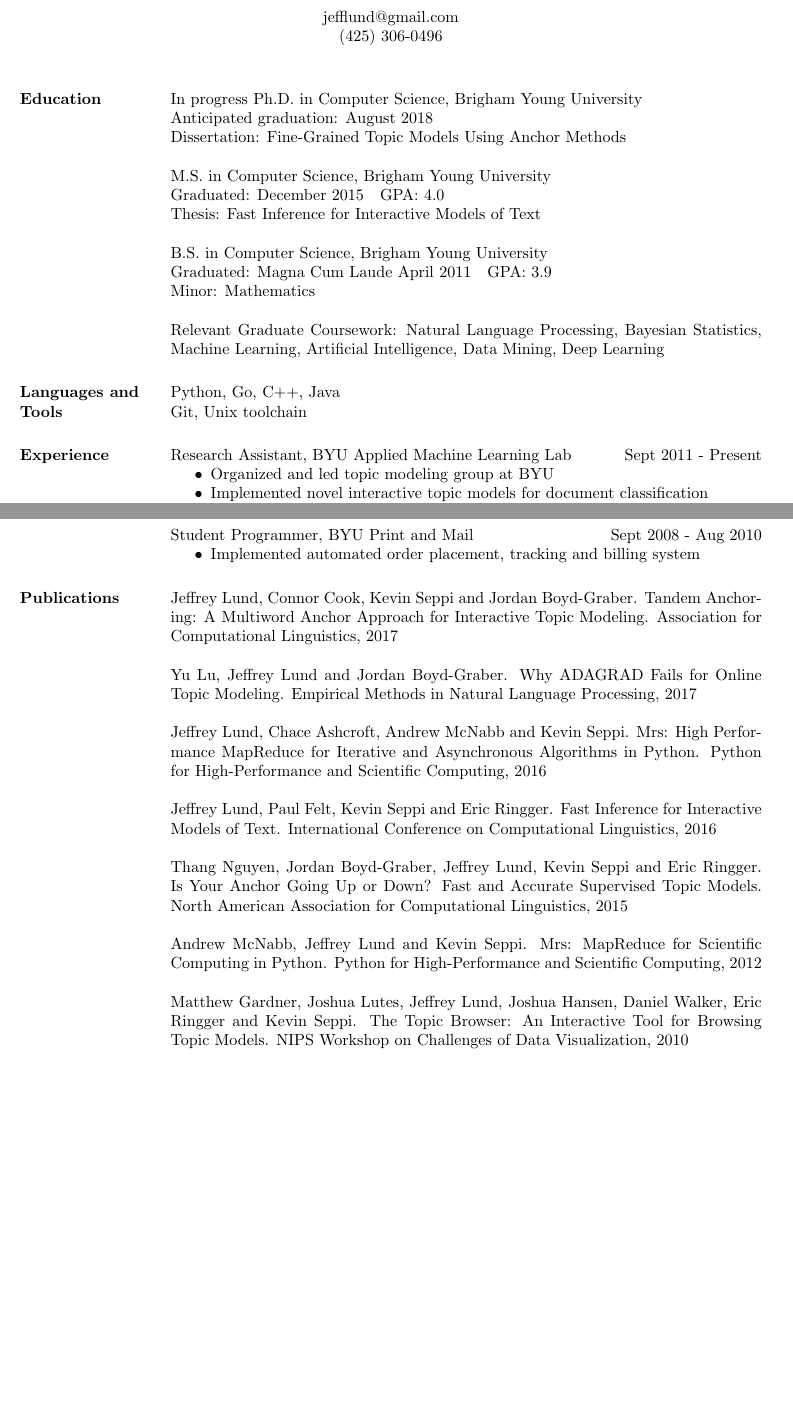
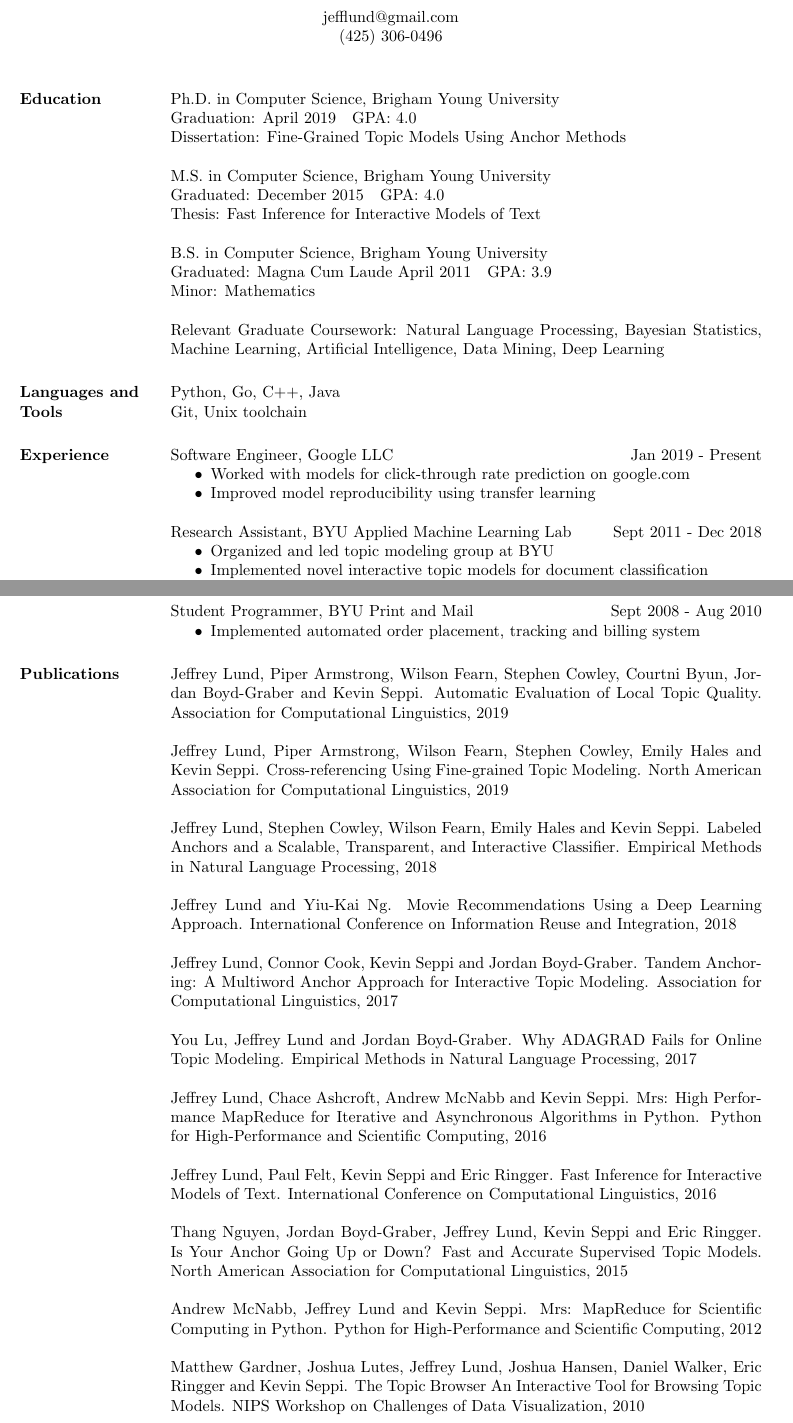
Before and after one commit to jefflund/resume, a LaTeX CV (resume.tex): two parts of pages 1 and 2 of 2, joined at a grey line, cut so that both start at the same text, the shorter picture padded with empty space. Compiled offline with pdfLaTeX.

Commit message:
I graduated and got a real job!

```diff
--- a/resume.tex
+++ b/resume.tex
@@ -1,23 +1,23 @@
 \documentclass[margin]{res}
-\setlength{\textwidth}{5.1in} % set width of text portion
+\setlength{\textwidth}{5.1in}
 
 \begin{document}
 
 \moveleft.5\hoffset\centerline{\large\bf Jeffrey Lund}
 \moveleft\hoffset\vbox{\hrule width\resumewidth height 1pt}\smallskip
 \moveleft.5\hoffset\centerline{jefflund@gmail.com}
-\moveleft.5\hoffset\centerline{(425) 306-0496} % XXX keep number?
+\moveleft.5\hoffset\centerline{(425) 306-0496}
 
 \begin{resume}
 
 \section{Education}
 
-In progress Ph.D. in Computer Science, Brigham Young University\\
-Anticipated graduation: August 2018\\
+Ph.D. in Computer Science, Brigham Young University\\
+Graduation: April 2019 ~ GPA: 4.0\\
 Dissertation: Fine-Grained Topic Models Using Anchor Methods
 
 M.S. in Computer Science, Brigham Young University\\
-Graduated: December 2015 ~ GPA: 4.0\\ % XXX keep gpa?
+Graduated: December 2015 ~ GPA: 4.0\\
 Thesis: Fast Inference for Interactive Models of Text
 
 B.S. in Computer Science, Brigham Young University\\
@@ -26,16 +26,20 @@ Minor: Mathematics
 
 Relevant Graduate Coursework: Natural Language Processing, Bayesian Statistics,
 Machine Learning, Artificial Intelligence, Data Mining, Deep Learning
-% XXX how much of this?
 
 \section{Languages and Tools}
 Python, Go, C++, Java\\
 Git, Unix toolchain
-% XXX okay?
 
 \section{Experience}
 
-Research Assistant, BYU Applied Machine Learning Lab \hfill Sept 2011 - Present
+Software Engineer, Google LLC \hfill Jan 2019 - Present
+\begin{itemize} \itemsep -2pt
+\item Worked with models for click-through rate prediction on google.com
+\item Improved model reproducibility using transfer learning
+\end{itemize}
+
+Research Assistant, BYU Applied Machine Learning Lab \hfill Sept 2011 - Dec 2018
 \begin{itemize}  \itemsep -2pt
 \item Organized and led topic modeling group at BYU
 \item Implemented novel interactive topic models for document classification
@@ -92,11 +96,17 @@ Student Programmer, BYU Print and Mail \hfill Sept 2008 - Aug 2010
 
 \section{Publications}
 
-% XXX I am a PhD, and my MR stuff got me an internship, but its a zzz-fest
+Jeffrey Lund, Piper Armstrong, Wilson Fearn, Stephen Cowley, Courtni Byun, Jordan Boyd-Graber and Kevin Seppi. Automatic Evaluation of Local Topic Quality. Association for Computational Linguistics, 2019
+
+Jeffrey Lund, Piper Armstrong, Wilson Fearn, Stephen Cowley, Emily Hales and Kevin Seppi. Cross-referencing Using Fine-grained Topic Modeling. North American Association for Computational Linguistics, 2019
+
+Jeffrey Lund, Stephen Cowley, Wilson Fearn, Emily Hales and Kevin Seppi. Labeled Anchors and a Scalable, Transparent, and Interactive Classifier. Empirical Methods in Natural Language Processing, 2018
+
+Jeffrey Lund and Yiu-Kai Ng. Movie Recommendations Using a Deep Learning Approach. International Conference on Information Reuse and Integration, 2018
 
 Jeffrey Lund, Connor Cook, Kevin Seppi and Jordan Boyd-Graber. Tandem Anchoring: A Multiword Anchor Approach for Interactive Topic Modeling. Association for Computational Linguistics, 2017
 
-Yu Lu, Jeffrey Lund and Jordan Boyd-Graber. Why ADAGRAD Fails for Online Topic Modeling. Empirical Methods in Natural Language Processing, 2017
+You Lu, Jeffrey Lund and Jordan Boyd-Graber. Why ADAGRAD Fails for Online Topic Modeling. Empirical Methods in Natural Language Processing, 2017
 
 Jeffrey Lund, Chace Ashcroft, Andrew McNabb and Kevin Seppi. Mrs: High Performance MapReduce for Iterative and Asynchronous Algorithms in Python. Python for High-Performance and Scientific Computing, 2016
 
@@ -106,7 +116,7 @@ Thang Nguyen, Jordan Boyd-Graber, Jeffrey Lund, Kevin Seppi and Eric Ringger. Is
 
 Andrew McNabb, Jeffrey Lund and Kevin Seppi. Mrs: MapReduce for Scientific Computing in Python. Python for High-Performance and Scientific Computing, 2012
 
-Matthew Gardner, Joshua Lutes, Jeffrey Lund, Joshua Hansen, Daniel Walker, Eric Ringger and Kevin Seppi. The Topic Browser: An Interactive Tool for Browsing Topic Models. NIPS Workshop on Challenges of Data Visualization, 2010
+Matthew Gardner, Joshua Lutes, Jeffrey Lund, Joshua Hansen, Daniel Walker, Eric Ringger and Kevin Seppi. The Topic Browser An Interactive Tool for Browsing Topic Models. NIPS Workshop on Challenges of Data Visualization, 2010
 
 \end{resume}
 \end{document}
```
